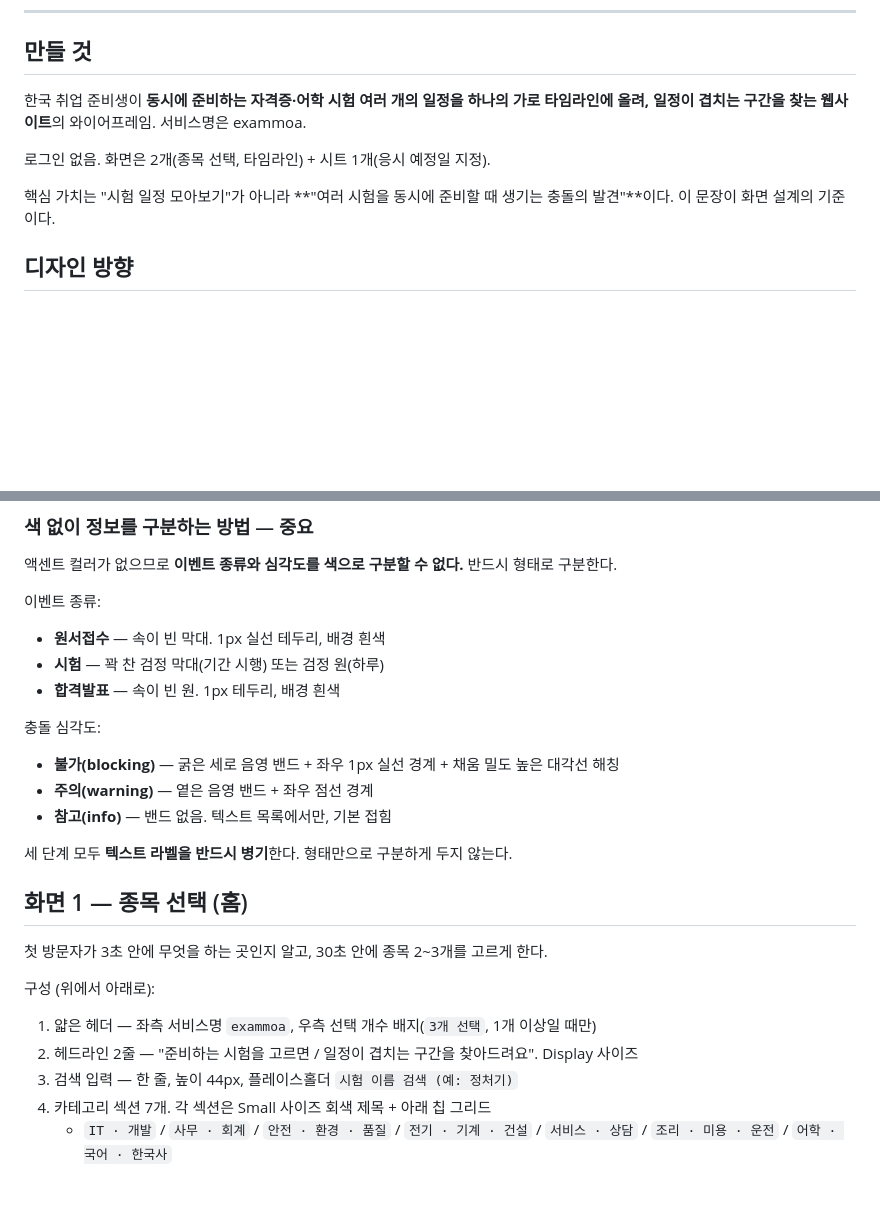
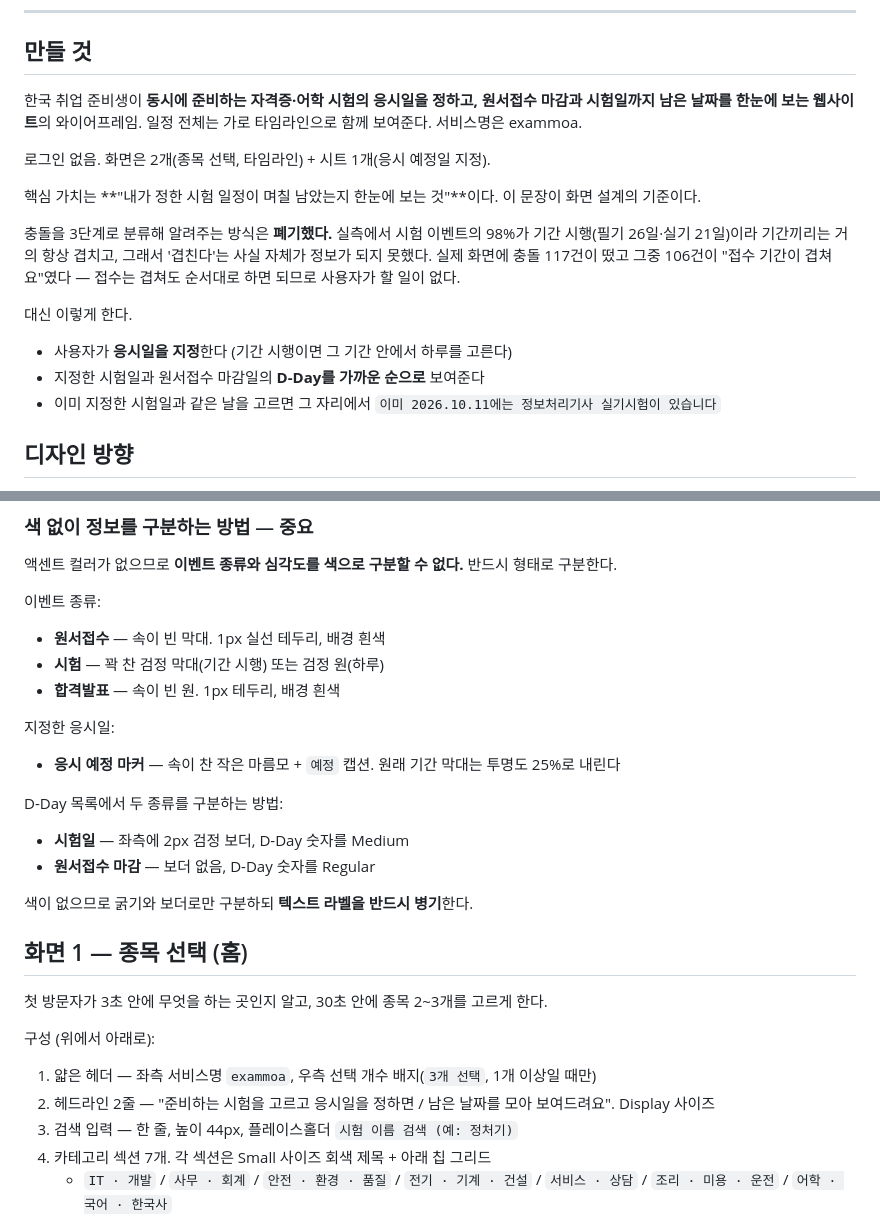
Before and after one commit to kwoooj/exammoa, a Markdown page: docs/figma-make-프롬프트.md, 2 parts joined by grey strips. Rendered like a GitHub page; blank space fills up the shorter version.

```diff
--- a/docs/figma-make-프롬프트.md
+++ b/docs/figma-make-프롬프트.md
@@ -7,11 +7,19 @@
 
 ## 만들 것
 
-한국 취업 준비생이 **동시에 준비하는 자격증·어학 시험 여러 개의 일정을 하나의 가로 타임라인에 올려, 일정이 겹치는 구간을 찾는 웹사이트**의 와이어프레임. 서비스명은 exammoa.
+한국 취업 준비생이 **동시에 준비하는 자격증·어학 시험의 응시일을 정하고, 원서접수 마감과 시험일까지 남은 날짜를 한눈에 보는 웹사이트**의 와이어프레임. 일정 전체는 가로 타임라인으로 함께 보여준다. 서비스명은 exammoa.
 
 로그인 없음. 화면은 2개(종목 선택, 타임라인) + 시트 1개(응시 예정일 지정).
 
-핵심 가치는 "시험 일정 모아보기"가 아니라 **"여러 시험을 동시에 준비할 때 생기는 충돌의 발견"**이다. 이 문장이 화면 설계의 기준이다.
+핵심 가치는 **"내가 정한 시험 일정이 며칠 남았는지 한눈에 보는 것"**이다. 이 문장이 화면 설계의 기준이다.
+
+충돌을 3단계로 분류해 알려주는 방식은 **폐기했다.** 실측에서 시험 이벤트의 98%가 기간 시행(필기 26일·실기 21일)이라 기간끼리는 거의 항상 겹치고, 그래서 '겹친다'는 사실 자체가 정보가 되지 못했다. 실제 화면에 충돌 117건이 떴고 그중 106건이 "접수 기간이 겹쳐요"였다 — 접수는 겹쳐도 순서대로 하면 되므로 사용자가 할 일이 없다.
+
+대신 이렇게 한다.
+
+- 사용자가 **응시일을 지정**한다 (기간 시행이면 그 기간 안에서 하루를 고른다)
+- 지정한 시험일과 원서접수 마감일의 **D-Day를 가까운 순으로** 보여준다
+- 이미 지정한 시험일과 같은 날을 고르면 그 자리에서 `이미 2026.10.11에는 정보처리기사 실기시험이 있습니다`
 
 ## 디자인 방향
 
@@ -59,13 +67,16 @@
 - **시험** — 꽉 찬 검정 막대(기간 시행) 또는 검정 원(하루)
 - **합격발표** — 속이 빈 원. 1px 테두리, 배경 흰색
 
-충돌 심각도:
+지정한 응시일:
 
-- **불가(blocking)** — 굵은 세로 음영 밴드 + 좌우 1px 실선 경계 + 채움 밀도 높은 대각선 해칭
-- **주의(warning)** — 옅은 음영 밴드 + 좌우 점선 경계
-- **참고(info)** — 밴드 없음. 텍스트 목록에서만, 기본 접힘
+- **응시 예정 마커** — 속이 찬 작은 마름모 + `예정` 캡션. 원래 기간 막대는 투명도 25%로 내린다
 
-세 단계 모두 **텍스트 라벨을 반드시 병기**한다. 형태만으로 구분하게 두지 않는다.
+D-Day 목록에서 두 종류를 구분하는 방법:
+
+- **시험일** — 좌측에 2px 검정 보더, D-Day 숫자를 Medium
+- **원서접수 마감** — 보더 없음, D-Day 숫자를 Regular
+
+색이 없으므로 굵기와 보더로만 구분하되 **텍스트 라벨을 반드시 병기**한다.
 
 ## 화면 1 — 종목 선택 (홈)
 
@@ -74,7 +85,7 @@
 구성 (위에서 아래로):
 
 1. 얇은 헤더 — 좌측 서비스명 `exammoa`, 우측 선택 개수 배지(`3개 선택`, 1개 이상일 때만)
-2. 헤드라인 2줄 — "준비하는 시험을 고르면 / 일정이 겹치는 구간을 찾아드려요". Display 사이즈
+2. 헤드라인 2줄 — "준비하는 시험을 고르고 응시일을 정하면 / 남은 날짜를 모아 보여드려요". Display 사이즈
 3. 검색 입력 — 한 줄, 높이 44px, 플레이스홀더 `시험 이름 검색 (예: 정처기)`
 4. 카테고리 섹션 7개. 각 섹션은 Small 사이즈 회색 제목 + 아래 칩 그리드
    - `IT · 개발` / `사무 · 회계` / `안전 · 환경 · 품질` / `전기 · 기계 · 건설` / `서비스 · 상담` / `조리 · 미용 · 운전` / `어학 · 국어 · 한국사`
```
Also changed, not shown: other parts of docs/figma-make-프롬프트.md (+16 -12 lines).
